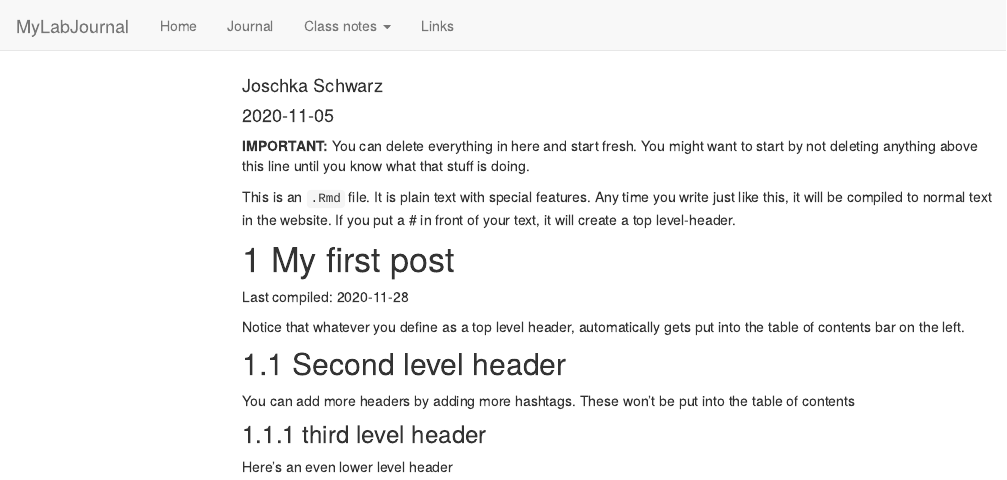
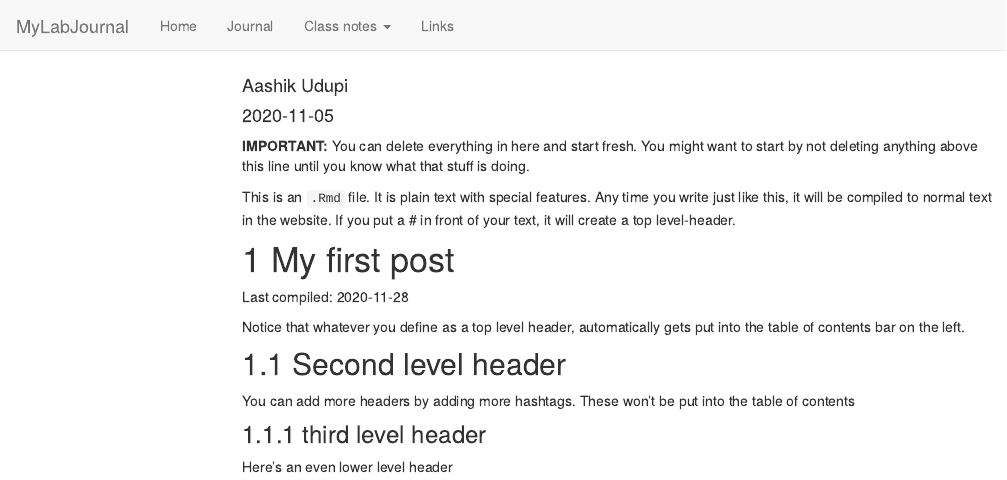
Before and after one commit to TUHHStartupEngineers/ws20-business-data-science-basics---lab-journal-udupiaashik, an R Markdown document (journal.Rmd): the page in a window 1100 px wide, from its top. Rendered offline with R 4.5, knitr and Pandoc, with nearby package versions; code that draws random numbers runs with fixed seeds of ours; menus at the side of the page are left out.

Commit message:
Update journal.Rmd
Press Commit to Master

```diff
--- a/journal.Rmd
+++ b/journal.Rmd
@@ -1,6 +1,6 @@
 ---
 title: "Journal (reproducible report)"
-author: "Joschka Schwarz"
+author: "Aashik Udupi"
 date: "2020-11-05"
 output:
   html_document:
```
